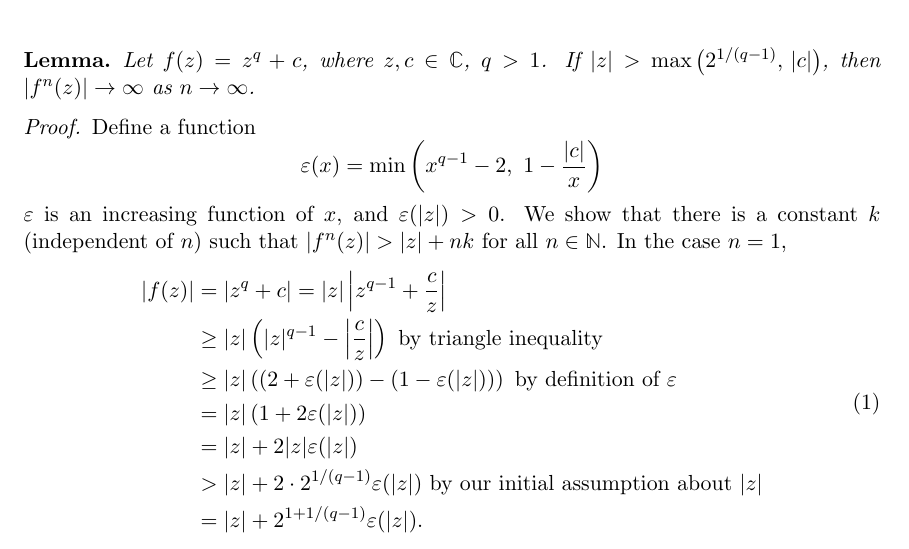
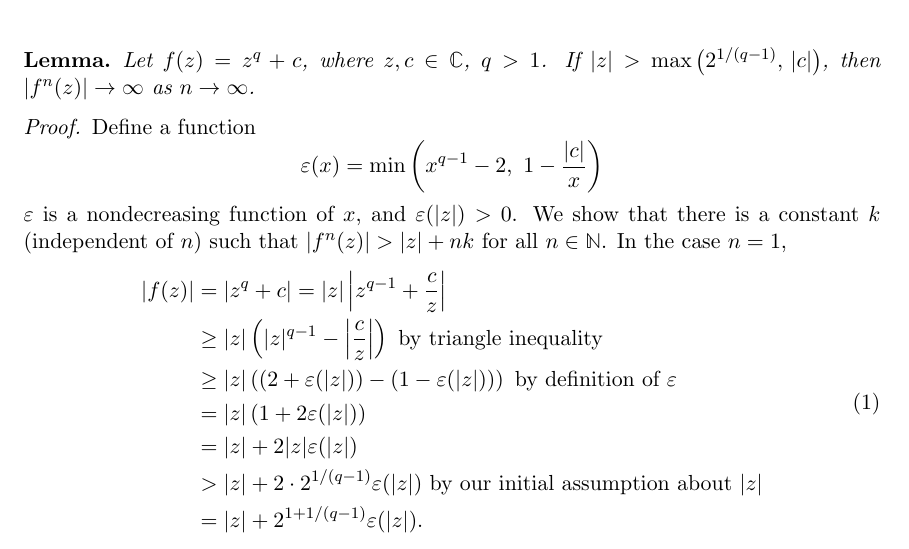
Before and after one commit to topquark22/Mandelbrot, a LaTeX document (doc/mandelbrot-iteration-condition.tex): part of the page, cut so that both start at the same text. Compiled offline with pdfLaTeX.

Commit message:
it works even if the min is just nondecreasing

```diff
--- a/doc/mandelbrot-iteration-condition.tex
+++ b/doc/mandelbrot-iteration-condition.tex
@@ -29,7 +29,7 @@ Define a function
 \[
 \varepsilon(x) = \min\left(x^{q-1} - 2,\ 1 - \frac{|c|}{x}\right)
 \]
-\( \varepsilon \) is an increasing function of \( x \), and \( \varepsilon(|z|) > 0 \).
+\( \varepsilon \) is a nondecreasing function of \( x \), and \( \varepsilon(|z|) > 0 \).
 We show that there is a constant \( k \) (independent of \( n \)) such that
 \( |f^n(z)| > |z| + n k \) for all \( n \in \mathbb{N} \). In the case \( n = 1 \),
 \begin{equation} \label{eq:e1}
```
Also changed, not shown: doc/mandelbrot-iteration-condition.tex (2 more changed lines).
